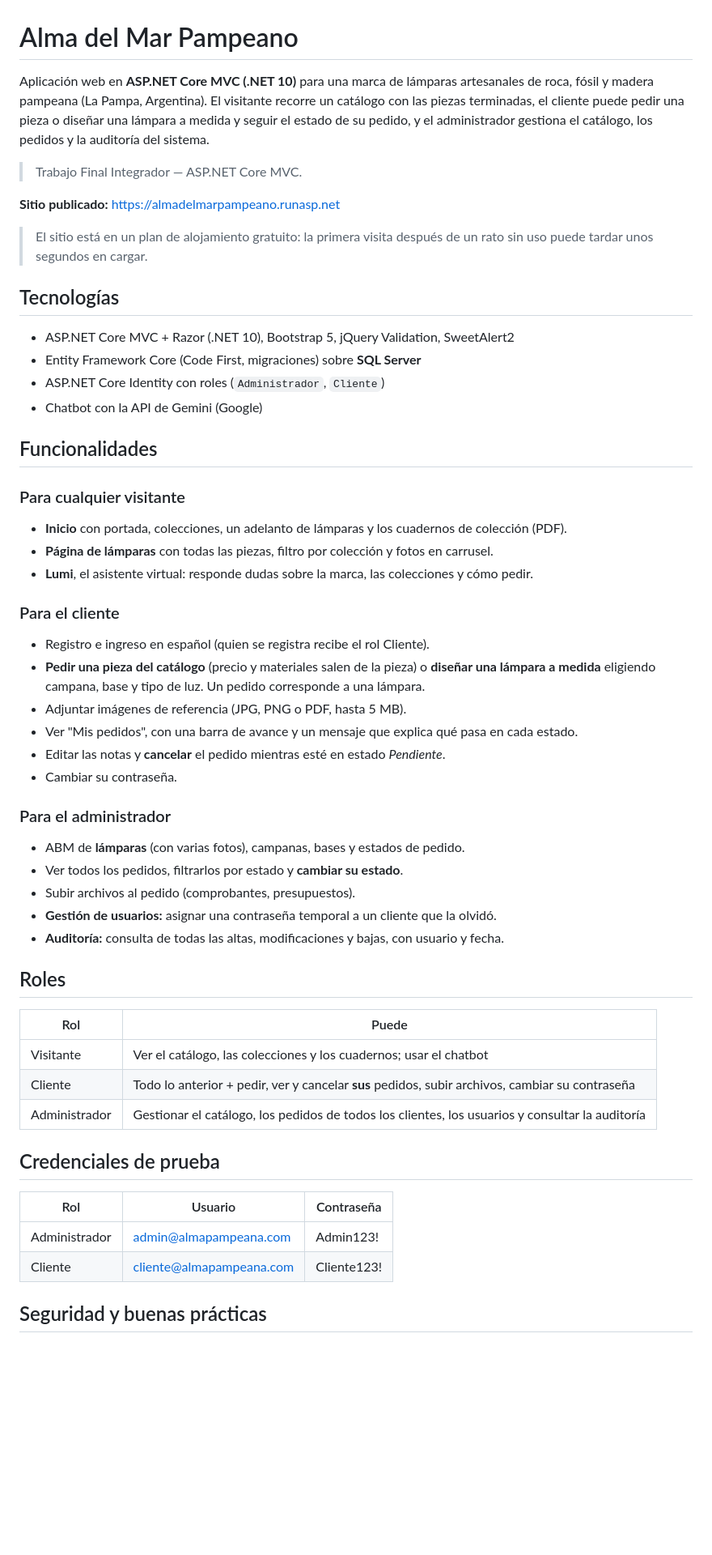
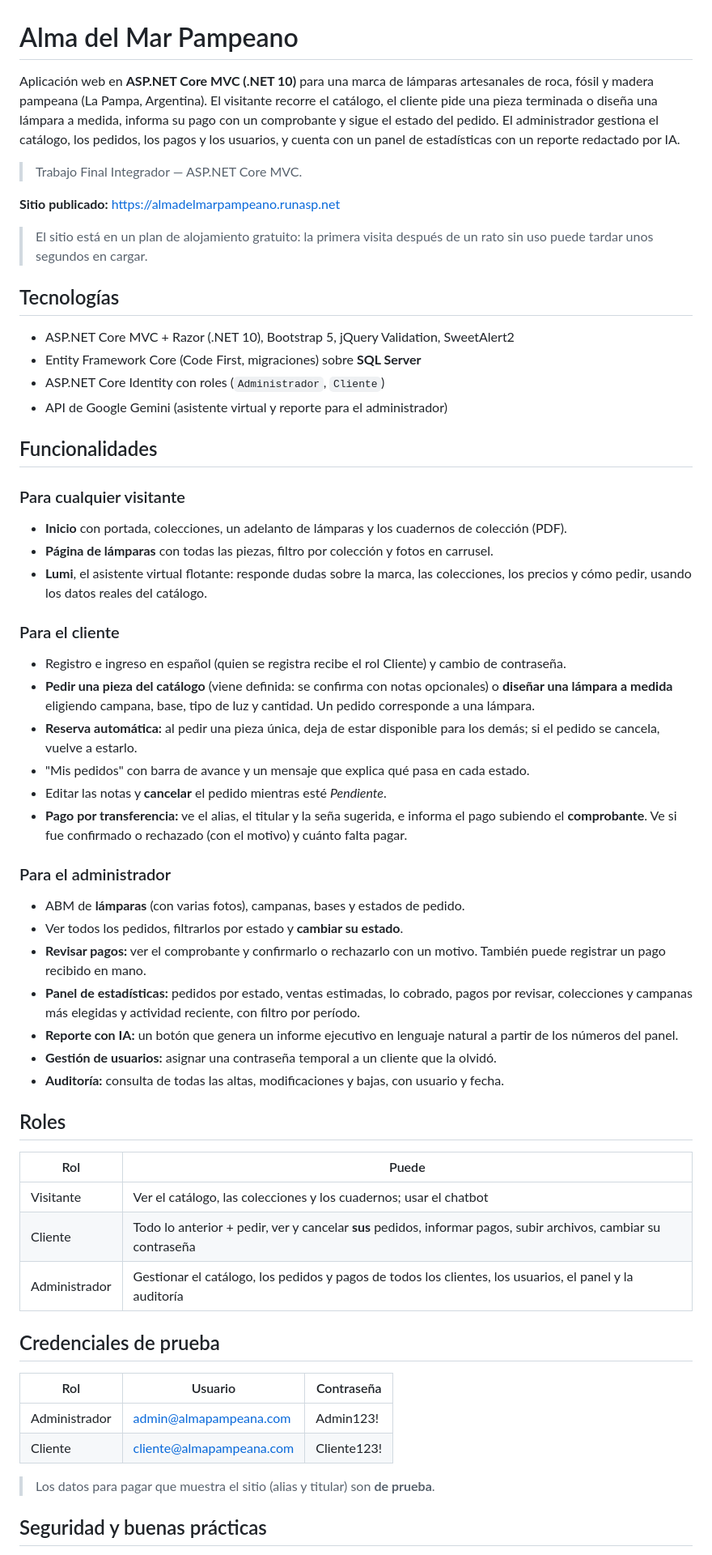
Before and after one commit to AgusBuss/AlmaDelMarPampeano, a Markdown page: README.md, the part around one of its changes. Shown at 81% size. GitHub-like rendering; blank space fills up the shorter version.

```diff
--- a/README.md
+++ b/README.md
@@ -1,6 +1,6 @@
 # Alma del Mar Pampeano
 
-Aplicación web en **ASP.NET Core MVC (.NET 10)** para una marca de lámparas artesanales de roca, fósil y madera pampeana (La Pampa, Argentina). El visitante recorre un catálogo con las piezas terminadas, el cliente puede pedir una pieza o diseñar una lámpara a medida y seguir el estado de su pedido, y el administrador gestiona el catálogo, los pedidos y la auditoría del sistema.
+Aplicación web en **ASP.NET Core MVC (.NET 10)** para una marca de lámparas artesanales de roca, fósil y madera pampeana (La Pampa, Argentina). El visitante recorre el catálogo, el cliente pide una pieza terminada o diseña una lámpara a medida, informa su pago con un comprobante y sigue el estado del pedido. El administrador gestiona el catálogo, los pedidos, los pagos y los usuarios, y cuenta con un panel de estadísticas con un reporte redactado por IA.
 
 > Trabajo Final Integrador — ASP.NET Core MVC.
 
@@ -12,27 +12,29 @@ Aplicación web en **ASP.NET Core MVC (.NET 10)** para una marca de lámparas ar
 - ASP.NET Core MVC + Razor (.NET 10), Bootstrap 5, jQuery Validation, SweetAlert2
 - Entity Framework Core (Code First, migraciones) sobre **SQL Server**
 - ASP.NET Core Identity con roles (`Administrador`, `Cliente`)
-- Chatbot con la API de Gemini (Google)
+- API de Google Gemini (asistente virtual y reporte para el administrador)
 
 ## Funcionalidades
 
 ### Para cualquier visitante
 - **Inicio** con portada, colecciones, un adelanto de lámparas y los cuadernos de colección (PDF).
 - **Página de lámparas** con todas las piezas, filtro por colección y fotos en carrusel.
-- **Lumi**, el asistente virtual: responde dudas sobre la marca, las colecciones y cómo pedir.
+- **Lumi**, el asistente virtual flotante: responde dudas sobre la marca, las colecciones, los precios y cómo pedir, usando los datos reales del catálogo.
 
 ### Para el cliente
-- Registro e ingreso en español (quien se registra recibe el rol Cliente).
-- **Pedir una pieza del catálogo** (precio y materiales salen de la pieza) o **diseñar una lámpara a medida** eligiendo campana, base y tipo de luz. Un pedido corresponde a una lámpara.
-- Adjuntar imágenes de referencia (JPG, PNG o PDF, hasta 5 MB).
-- Ver "Mis pedidos", con una barra de avance y un mensaje que explica qué pasa en cada estado.
-- Editar las notas y **cancelar** el pedido mientras esté en estado *Pendiente*.
-- Cambiar su contraseña.
+- Registro e ingreso en español (quien se registra recibe el rol Cliente) y cambio de contraseña.
+- **Pedir una pieza del catálogo** (viene definida: se confirma con notas opcionales) o **diseñar una lámpara a medida** eligiendo campana, base, tipo de luz y cantidad. Un pedido corresponde a una lámpara.
+- **Reserva automática:** al pedir una pieza única, deja de estar disponible para los demás; si el pedido se cancela, vuelve a estarlo.
+- "Mis pedidos" con barra de avance y un mensaje que explica qué pasa en cada estado.
+- Editar las notas y **cancelar** el pedido mientras esté *Pendiente*.
+- **Pago por transferencia:** ve el alias, el titular y la seña sugerida, e informa el pago subiendo el **comprobante**. Ve si fue confirmado o rechazado (con el motivo) y cuánto falta pagar.
 
 ### Para el administrador
 - ABM de **lámparas** (con varias fotos), campanas, bases y estados de pedido.
 - Ver todos los pedidos, filtrarlos por estado y **cambiar su estado**.
-- Subir archivos al pedido (comprobantes, presupuestos).
+- **Revisar pagos:** ver el comprobante y confirmarlo o rechazarlo con un motivo. También puede registrar un pago recibido en mano.
+- **Panel de estadísticas:** pedidos por estado, ventas estimadas, lo cobrado, pagos por revisar, colecciones y campanas más elegidas y actividad reciente, con filtro por período.
+- **Reporte con IA:** un botón que genera un informe ejecutivo en lenguaje natural a partir de los números del panel.
 - **Gestión de usuarios:** asignar una contraseña temporal a un cliente que la olvidó.
 - **Auditoría:** consulta de todas las altas, modificaciones y bajas, con usuario y fecha.
 
@@ -40,8 +42,8 @@ Aplicación web en **ASP.NET Core MVC (.NET 10)** para una marca de lámparas ar
 | Rol | Puede |
 |---|---|
 | Visitante | Ver el catálogo, las colecciones y los cuadernos; usar el chatbot |
-| Cliente | Todo lo anterior + pedir, ver y cancelar **sus** pedidos, subir archivos, cambiar su contraseña |
-| Administrador | Gestionar el catálogo, los pedidos de todos los clientes, los usuarios y consultar la auditoría |
+| Cliente | Todo lo anterior + pedir, ver y cancelar **sus** pedidos, informar pagos, subir archivos, cambiar su contraseña |
+| Administrador | Gestionar el catálogo, los pedidos y pagos de todos los clientes, los usuarios, el panel y la auditoría |
 
 ## Credenciales de prueba
 | Rol | Usuario | Contraseña |
@@ -49,4 +51,6 @@ Aplicación web en **ASP.NET Core MVC (.NET 10)** para una marca de lámparas ar
 | Administrador | admin@almapampeana.com | Admin123! |
 | Cliente | cliente@almapampeana.com | Cliente123! |
 
+> Los datos para pagar que muestra el sitio (alias y titular) son **de prueba**.
+
 ## Seguridad y buenas prácticas
```
Also changed, not shown: other parts of README.md (+19 -11 lines), docs/DER.png.
